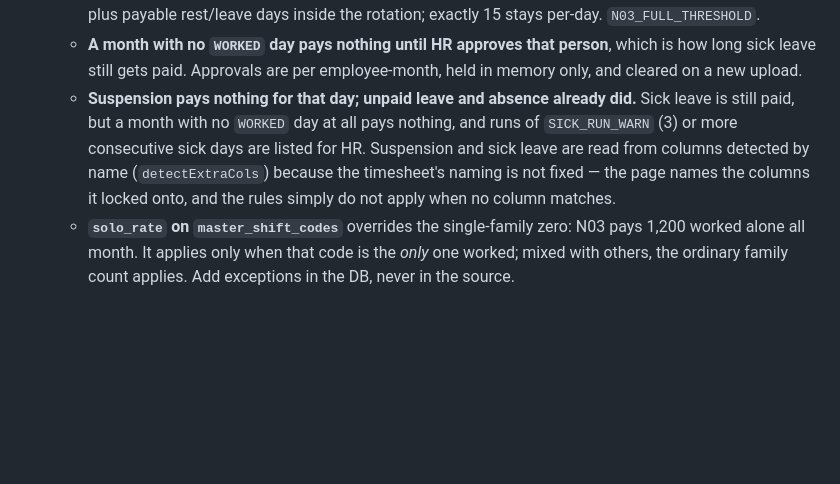
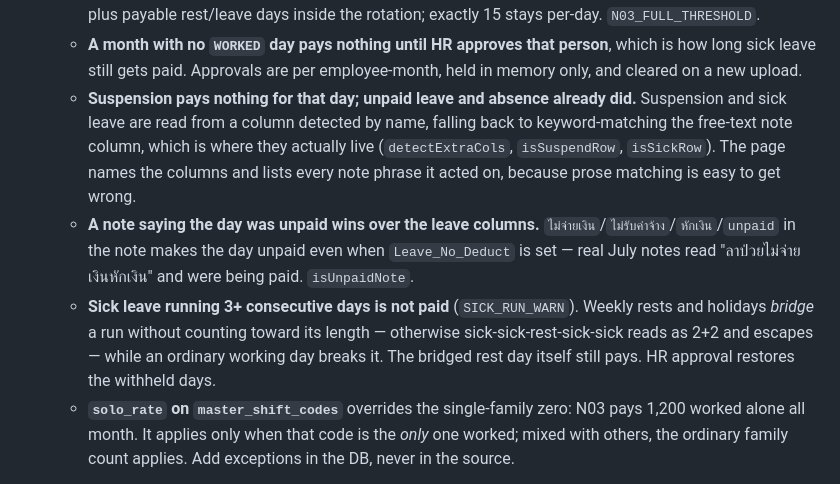
Before and after one commit to kopbunt-design/staffmovementakara, a Markdown page: CLAUDE.md, the part around the change. GitHub-like rendering; blank space fills up the shorter version.

Commit message:
Record the sick-run and unpaid-note rules
Co-Authored-By: Claude Opus 5 <noreply@anthropic.com>

```diff
--- a/CLAUDE.md
+++ b/CLAUDE.md
@@ -55,7 +55,9 @@ Static SPA, no build step: vanilla JS with ES modules, HTML, CSS. No `package.js
   - **Process staff earn nothing for N03 days**, other shift days pay normally, and the family count is left alone. Membership is guessed by looking for "process" in the employee's division/department/section/team/position (`isProcessEmp`), so the page lists everyone it caught.
   - **Above 15 N03 days the NOR+N03 month pays a flat 1,200** instead of per-day. The 15 counts N03 days plus payable rest/leave days inside the rotation; exactly 15 stays per-day. `N03_FULL_THRESHOLD`.
   - **A month with no `WORKED` day pays nothing until HR approves that person**, which is how long sick leave still gets paid. Approvals are per employee-month, held in memory only, and cleared on a new upload.
-  - **Suspension pays nothing for that day; unpaid leave and absence already did.** Sick leave is still paid, but a month with no `WORKED` day at all pays nothing, and runs of `SICK_RUN_WARN` (3) or more consecutive sick days are listed for HR. Suspension and sick leave are read from columns detected by name (`detectExtraCols`) because the timesheet's naming is not fixed — the page names the columns it locked onto, and the rules simply do not apply when no column matches.
+  - **Suspension pays nothing for that day; unpaid leave and absence already did.** Suspension and sick leave are read from a column detected by name, falling back to keyword-matching the free-text note column, which is where they actually live (`detectExtraCols`, `isSuspendRow`, `isSickRow`). The page names the columns and lists every note phrase it acted on, because prose matching is easy to get wrong.
+  - **A note saying the day was unpaid wins over the leave columns.** `ไม่จ่ายเงิน`/`ไม่รับค่าจ้าง`/`หักเงิน`/`unpaid` in the note makes the day unpaid even when `Leave_No_Deduct` is set — real July notes read "ลาป่วยไม่จ่ายเงินหักเงิน" and were being paid. `isUnpaidNote`.
+  - **Sick leave running 3+ consecutive days is not paid** (`SICK_RUN_WARN`). Weekly rests and holidays *bridge* a run without counting toward its length — otherwise sick-sick-rest-sick-sick reads as 2+2 and escapes — while an ordinary working day breaks it. The bridged rest day itself still pays. HR approval restores the withheld days.
   - **`solo_rate` on `master_shift_codes`** overrides the single-family zero: N03 pays 1,200 worked alone all month. It applies only when that code is the *only* one worked; mixed with others, the ordinary family count applies. Add exceptions in the DB, never in the source.
 
 - **Shift allowance: one shift family all month pays nothing — this is intended, not a bug.** The rate comes from how many shift *families* (เช้า/บ่าย/ดึก) a person actually worked in payable days that month: 3 families → 1,800/month, 2 → 1,200, **1 or 0 → 0**. So an O-level employee who worked only the morning shift every day of the month earns ฿0 in shift allowance, even with a full 31 payable days. Confirmed with the user on 2026-08-18 after they saw a real case (AKR17030409, O3, เช้า only, ฿0). The allowance pays for *rotating* between shifts, not for working shifts as such. Do not "fix" this by paying a floor amount for a single family.
```
